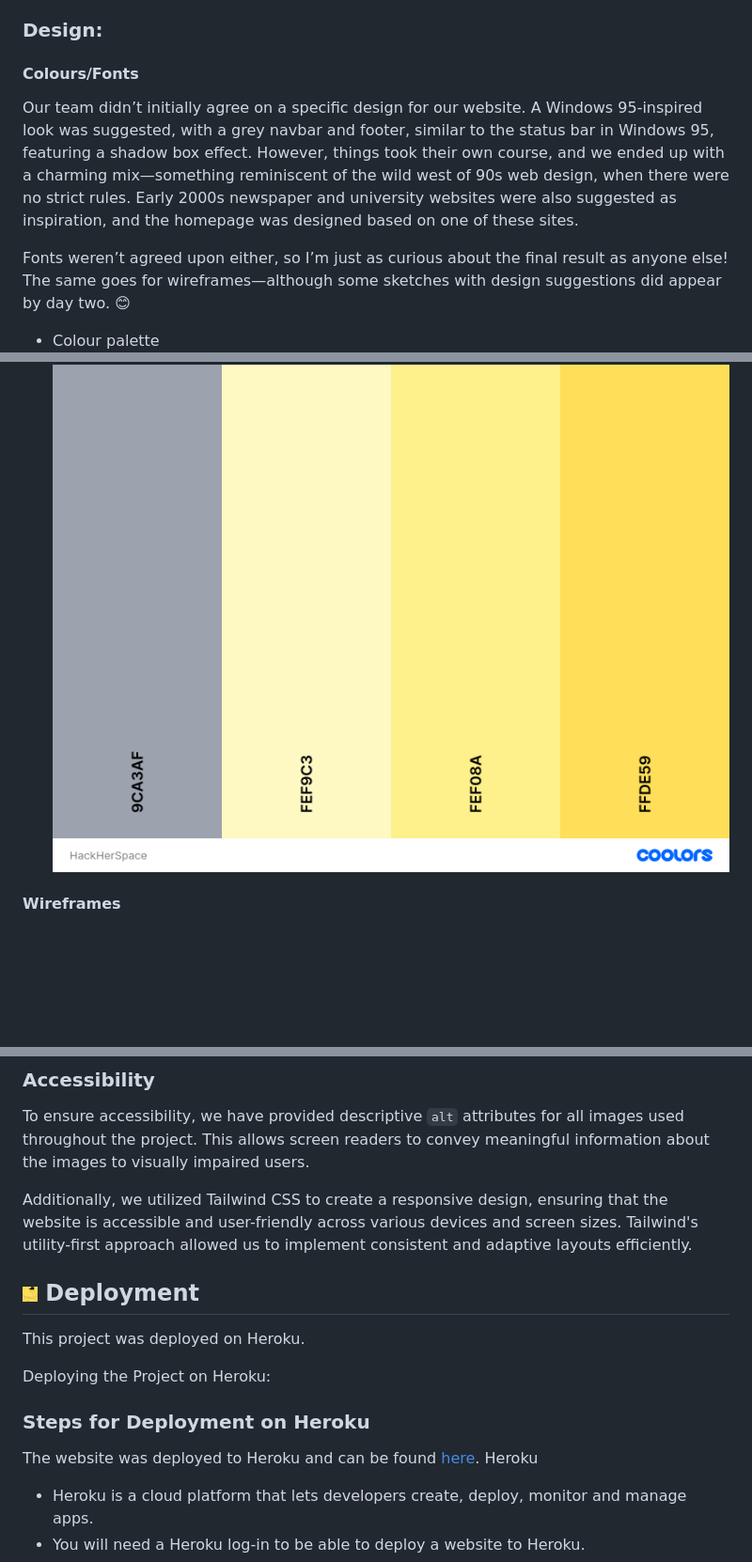
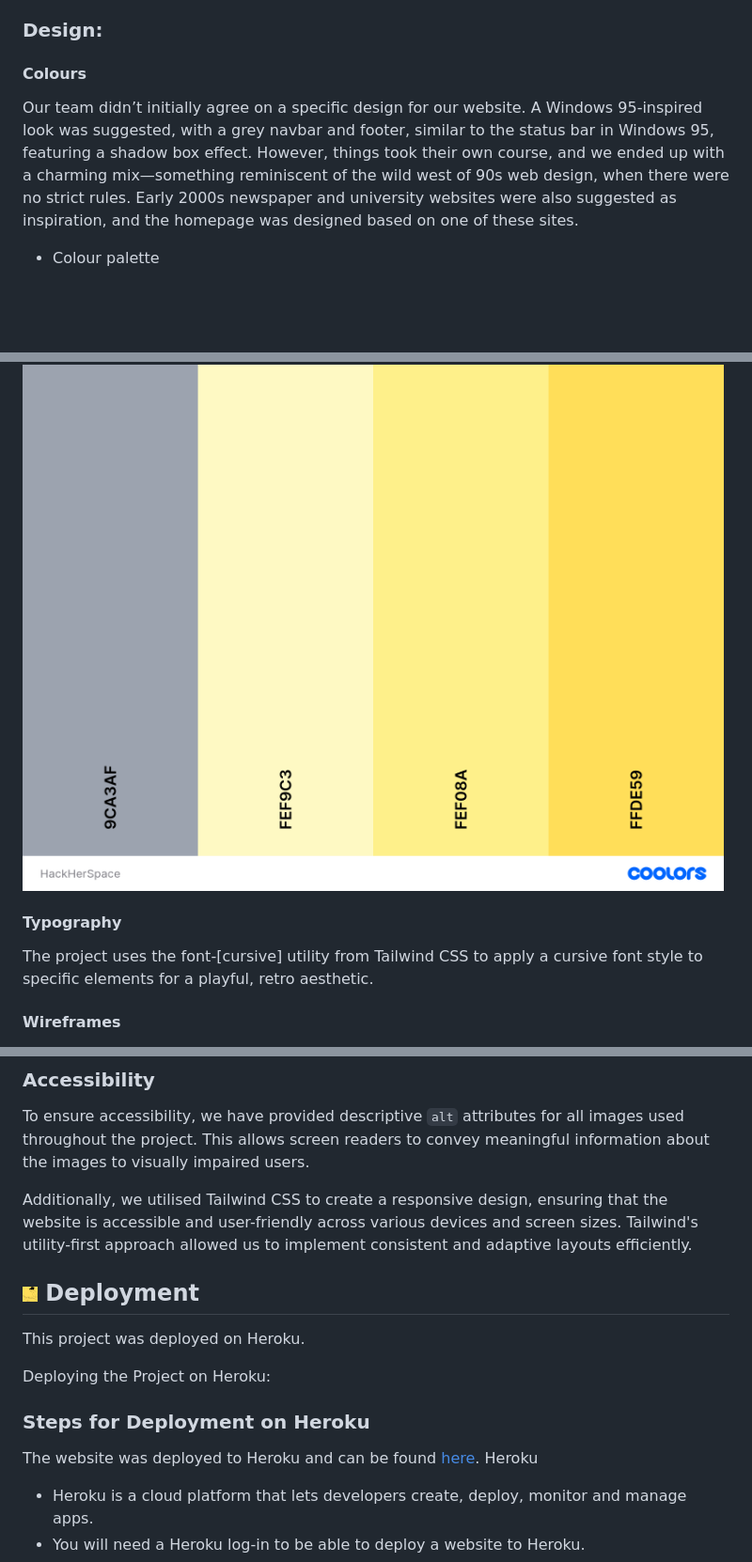
Before and after one commit to Joha-will/HackHerSpace, a Markdown page: README.md, 3 parts joined by grey strips. Shown: that part at 94% size. GitHub-like rendering; blank space fills up the shorter version.

Commit message:
Add typography to readme

```diff
--- a/README.md
+++ b/README.md
@@ -118,13 +118,18 @@ Tasks:
 
 ### Design:
 
-#### Colours/Fonts
+#### Colours
 Our team didn’t initially agree on a specific design for our website. A Windows 95-inspired look was suggested, with a grey navbar and footer, similar to the status bar in Windows 95, featuring a shadow box effect. However, things took their own course, and we ended up with a charming mix—something reminiscent of the wild west of 90s web design, when there were no strict rules. Early 2000s newspaper and university websites were also suggested as inspiration, and the homepage was designed based on one of these sites.
 
-Fonts weren’t agreed upon either, so I’m just as curious about the final result as anyone else! The same goes for wireframes—although some sketches with design suggestions did appear by day two. 😊
+* Colour palette
 
-* Colour palette
 ![Colour palette](static/assets/Images/HackHerSpace-palette-colour.png)
+
+
+#### Typography
+
+The project uses the font-[cursive] utility from Tailwind CSS to apply a cursive font style to specific elements for a playful, retro aesthetic.
+
 
 #### Wireframes
 
@@ -233,7 +238,7 @@ When hovered over, each card reveals a quote from the featured woman. Below, a s
 
 To ensure accessibility, we have provided descriptive `alt` attributes for all images used throughout the project. This allows screen readers to convey meaningful information about the images to visually impaired users.
 
-Additionally, we utilized Tailwind CSS to create a responsive design, ensuring that the website is accessible and user-friendly across various devices and screen sizes. Tailwind's utility-first approach allowed us to implement consistent and adaptive layouts efficiently.
+Additionally, we utilised Tailwind CSS to create a responsive design, ensuring that the website is accessible and user-friendly across various devices and screen sizes. Tailwind's utility-first approach allowed us to implement consistent and adaptive layouts efficiently.
 
 
 ## ![favicon](static/assets/favicon/favicon-16x16.png) Deployment
```
Also changed, not shown: other parts of README.md (+1 -1 lines).
